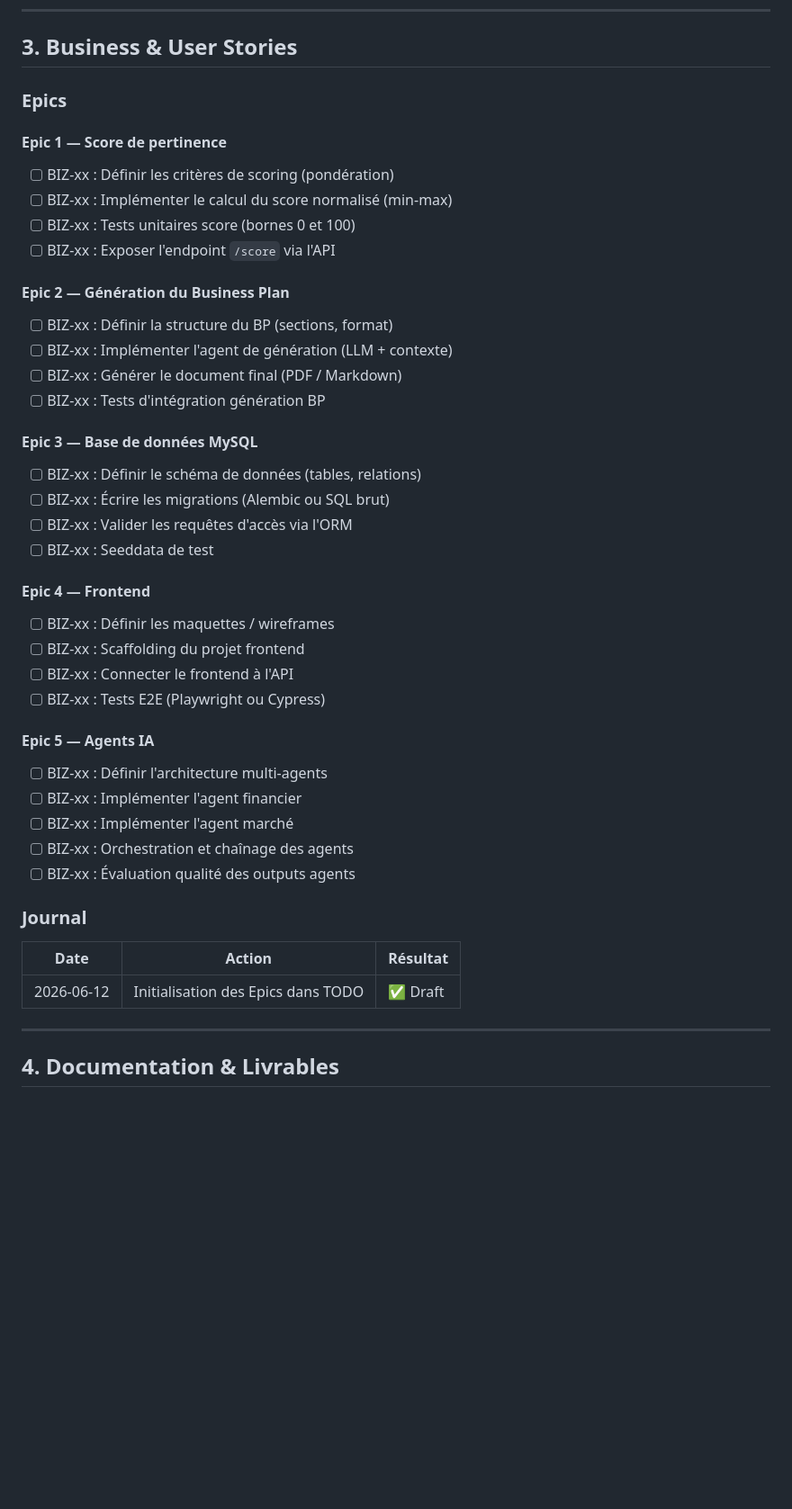
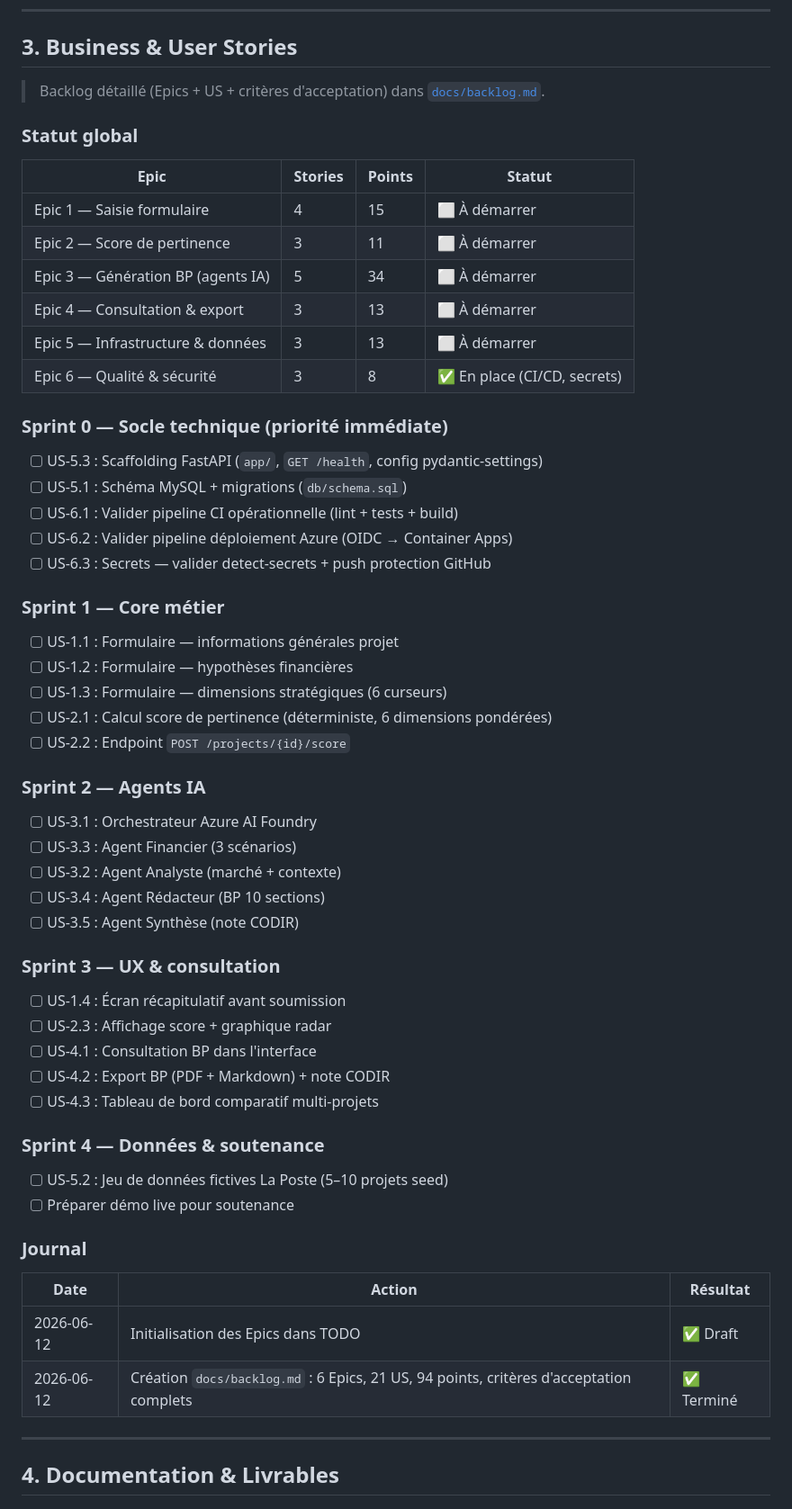
Before and after one commit to BenjGue/emba-bp-analyst, a Markdown page: TODO.md, the part around the change. Shown at 90% size. Drawn GitHub-style; blank space fills up the shorter version.

```diff
--- a/TODO.md
+++ b/TODO.md
@@ -64,44 +64,62 @@
 
 ## 3. Business & User Stories
 
-### Epics
+> Backlog détaillé (Epics + US + critères d'acceptation) dans [`docs/backlog.md`](./docs/backlog.md).
 
-#### Epic 1 — Score de pertinence
-- [ ] BIZ-xx : Définir les critères de scoring (pondération)
-- [ ] BIZ-xx : Implémenter le calcul du score normalisé (min-max)
-- [ ] BIZ-xx : Tests unitaires score (bornes 0 et 100)
-- [ ] BIZ-xx : Exposer l'endpoint `/score` via l'API
+### Statut global
 
-#### Epic 2 — Génération du Business Plan
-- [ ] BIZ-xx : Définir la structure du BP (sections, format)
-- [ ] BIZ-xx : Implémenter l'agent de génération (LLM + contexte)
-- [ ] BIZ-xx : Générer le document final (PDF / Markdown)
-- [ ] BIZ-xx : Tests d'intégration génération BP
+| Epic | Stories | Points | Statut |
+|---|---|---|---|
+| Epic 1 — Saisie formulaire | 4 | 15 | ⬜ À démarrer |
+| Epic 2 — Score de pertinence | 3 | 11 | ⬜ À démarrer |
+| Epic 3 — Génération BP (agents IA) | 5 | 34 | ⬜ À démarrer |
+| Epic 4 — Consultation & export | 3 | 13 | ⬜ À démarrer |
+| Epic 5 — Infrastructure & données | 3 | 13 | ⬜ À démarrer |
+| Epic 6 — Qualité & sécurité | 3 | 8 | ✅ En place (CI/CD, secrets) |
 
-#### Epic 3 — Base de données MySQL
-- [ ] BIZ-xx : Définir le schéma de données (tables, relations)
-- [ ] BIZ-xx : Écrire les migrations (Alembic ou SQL brut)
-- [ ] BIZ-xx : Valider les requêtes d'accès via l'ORM
-- [ ] BIZ-xx : Seeddata de test
+### Sprint 0 — Socle technique (priorité immédiate)
 
-#### Epic 4 — Frontend
-- [ ] BIZ-xx : Définir les maquettes / wireframes
-- [ ] BIZ-xx : Scaffolding du projet frontend
-- [ ] BIZ-xx : Connecter le frontend à l'API
-- [ ] BIZ-xx : Tests E2E (Playwright ou Cypress)
+- [ ] US-5.3 : Scaffolding FastAPI (`app/`, `GET /health`, config pydantic-settings)
+- [ ] US-5.1 : Schéma MySQL + migrations (`db/schema.sql`)
+- [ ] US-6.1 : Valider pipeline CI opérationnelle (lint + tests + build)
+- [ ] US-6.2 : Valider pipeline déploiement Azure (OIDC → Container Apps)
+- [ ] US-6.3 : Secrets — valider detect-secrets + push protection GitHub
 
-#### Epic 5 — Agents IA
-- [ ] BIZ-xx : Définir l'architecture multi-agents
-- [ ] BIZ-xx : Implémenter l'agent financier
-- [ ] BIZ-xx : Implémenter l'agent marché
-- [ ] BIZ-xx : Orchestration et chaînage des agents
-- [ ] BIZ-xx : Évaluation qualité des outputs agents
+### Sprint 1 — Core métier
+
+- [ ] US-1.1 : Formulaire — informations générales projet
+- [ ] US-1.2 : Formulaire — hypothèses financières
+- [ ] US-1.3 : Formulaire — dimensions stratégiques (6 curseurs)
+- [ ] US-2.1 : Calcul score de pertinence (déterministe, 6 dimensions pondérées)
+- [ ] US-2.2 : Endpoint `POST /projects/{id}/score`
+
+### Sprint 2 — Agents IA
+
+- [ ] US-3.1 : Orchestrateur Azure AI Foundry
+- [ ] US-3.3 : Agent Financier (3 scénarios)
+- [ ] US-3.2 : Agent Analyste (marché + contexte)
+- [ ] US-3.4 : Agent Rédacteur (BP 10 sections)
+- [ ] US-3.5 : Agent Synthèse (note CODIR)
+
+### Sprint 3 — UX & consultation
+
+- [ ] US-1.4 : Écran récapitulatif avant soumission
+- [ ] US-2.3 : Affichage score + graphique radar
+- [ ] US-4.1 : Consultation BP dans l'interface
+- [ ] US-4.2 : Export BP (PDF + Markdown) + note CODIR
+- [ ] US-4.3 : Tableau de bord comparatif multi-projets
+
+### Sprint 4 — Données & soutenance
+
+- [ ] US-5.2 : Jeu de données fictives La Poste (5–10 projets seed)
+- [ ] Préparer démo live pour soutenance
 
 ### Journal
 
 | Date | Action | Résultat |
 |---|---|---|
 | 2026-06-12 | Initialisation des Epics dans TODO | ✅ Draft |
+| 2026-06-12 | Création `docs/backlog.md` : 6 Epics, 21 US, 94 points, critères d'acceptation complets | ✅ Terminé |
 
 ---
 
```
Also changed, not shown: README.md (+1 -0 lines), docs/backlog.md (added, +402 -0 lines).
